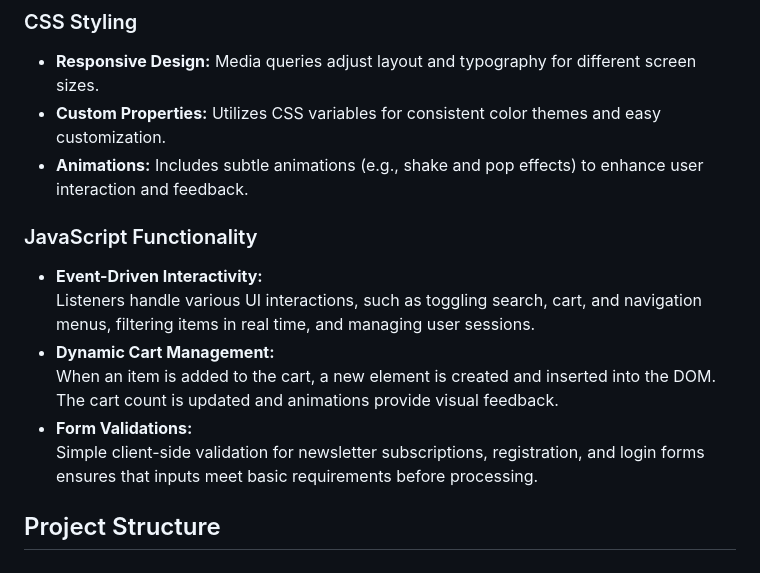
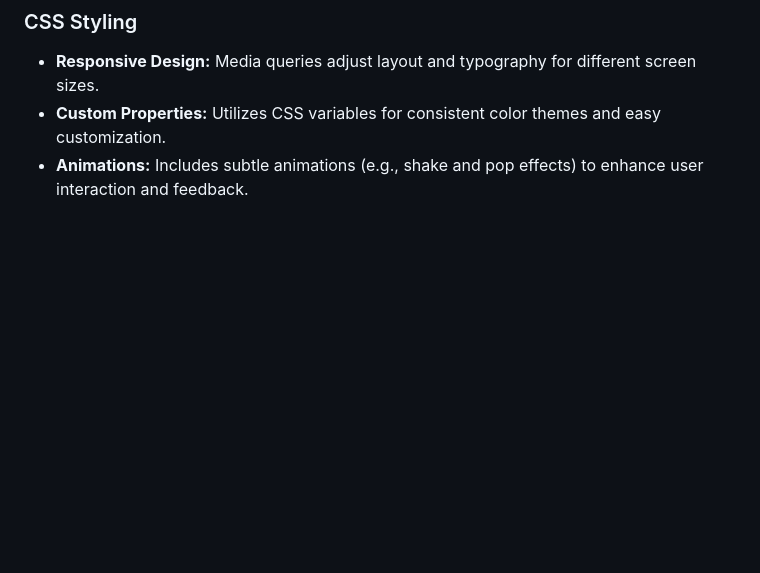
Before and after one commit to olafbielasik/UAVSharks, a Markdown page: README.md, the part around the change. Drawn GitHub-style; blank space fills up the shorter version.

```diff
--- a/README.md
+++ b/README.md
@@ -50,13 +50,3 @@ This project provides a sleek, visually appealing website that highlights your p
 - **Responsive Design:** Media queries adjust layout and typography for different screen sizes.
 - **Custom Properties:** Utilizes CSS variables for consistent color themes and easy customization.
 - **Animations:** Includes subtle animations (e.g., shake and pop effects) to enhance user interaction and feedback.
-
-### JavaScript Functionality
-- **Event-Driven Interactivity:**
-  Listeners handle various UI interactions, such as toggling search, cart, and navigation menus, filtering items in real time, and managing user sessions.
-- **Dynamic Cart Management:**
-  When an item is added to the cart, a new element is created and inserted into the DOM. The cart count is updated and animations provide visual feedback.
-- **Form Validations:**
-  Simple client-side validation for newsletter subscriptions, registration, and login forms ensures that inputs meet basic requirements before processing.
-
-## Project Structure
```
